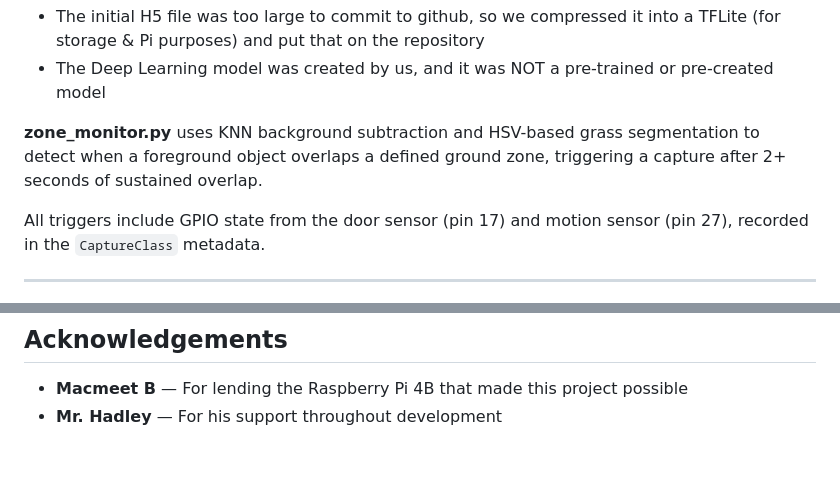
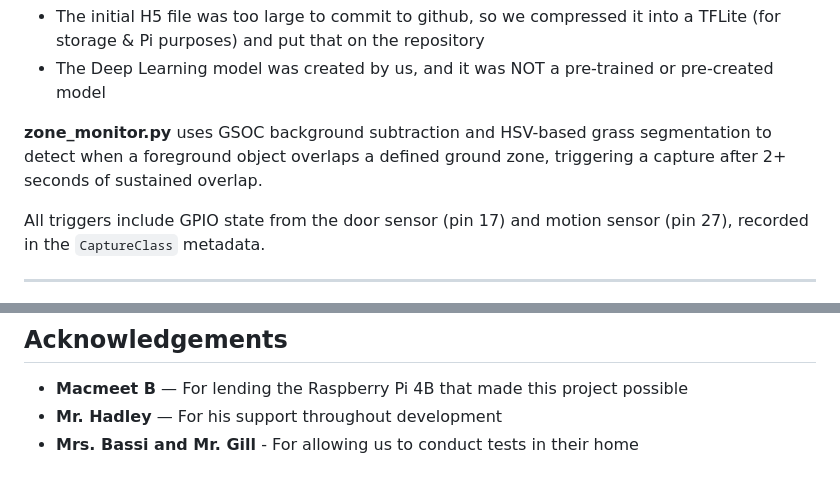
Before and after one commit to AbhiramV010/Iris-Lite, a Markdown page: README.md, 2 parts joined by grey strips. GitHub-like rendering.

Commit message:
Acknowledgements and zonemonitor.py fixes
Updated project details, system requirements, and troubleshooting section in README.

```diff
--- a/README.md
+++ b/README.md
@@ -134,7 +134,7 @@ Iris_Lite runs as **six parallel processes**, coordinated through POSIX shared m
 - The initial H5 file was too large to commit to github, so we compressed it into a TFLite (for storage & Pi purposes) and put that on the repository
 - The Deep Learning model was created by us, and it was NOT a pre-trained or pre-created model
 
-**zone_monitor.py** uses KNN background subtraction and HSV-based grass segmentation to detect when a foreground object overlaps a defined ground zone, triggering a capture after 2+ seconds of sustained overlap.
+**zone_monitor.py** uses GSOC background subtraction and HSV-based grass segmentation to detect when a foreground object overlaps a defined ground zone, triggering a capture after 2+ seconds of sustained overlap.
 
 All triggers include GPIO state from the door sensor (pin 17) and motion sensor (pin 27), recorded in the `CaptureClass` metadata.
 
@@ -194,3 +194,4 @@ Any modifications or derivatives **must** be redistributed under the same licens
 
 - **Macmeet B** — For lending the Raspberry Pi 4B that made this project possible
 - **Mr. Hadley** — For his support throughout development
+- **Mrs. Bassi and Mr. Gill** - For allowing us to conduct tests in their home
```
